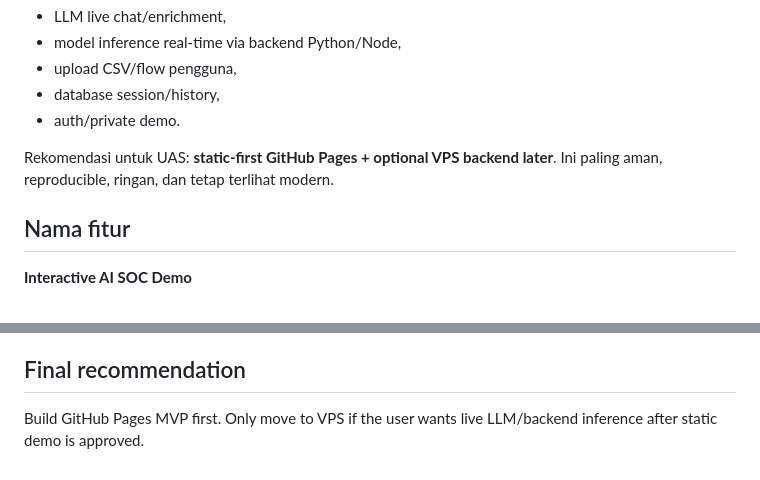
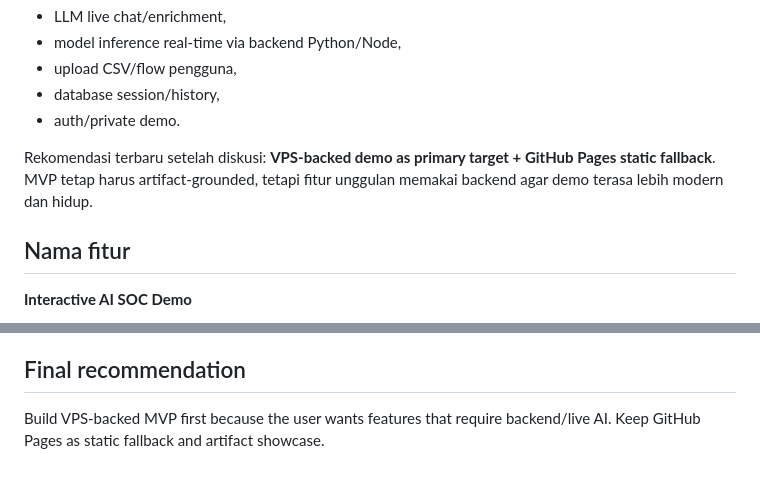
Before and after one commit to feb027/iot-dos-forensics-ids, a Markdown page: docs/phase6b-interactive-ai-soc-demo-plan.md, 2 parts joined by grey strips. Rendered like a GitHub page.

```diff
--- a/docs/phase6b-interactive-ai-soc-demo-plan.md
+++ b/docs/phase6b-interactive-ai-soc-demo-plan.md
@@ -17,7 +17,7 @@ VPS diperlukan hanya jika ingin fitur dinamis seperti:
 - database session/history,
 - auth/private demo.
 
-Rekomendasi untuk UAS: **static-first GitHub Pages + optional VPS backend later**. Ini paling aman, reproducible, ringan, dan tetap terlihat modern.
+Rekomendasi terbaru setelah diskusi: **VPS-backed demo as primary target + GitHub Pages static fallback**. MVP tetap harus artifact-grounded, tetapi fitur unggulan memakai backend agar demo terasa lebih modern dan hidup.
 
 ## Nama fitur
 
@@ -264,4 +308,4 @@ Avoid wording:
 
 ## Final recommendation
 
-Build GitHub Pages MVP first. Only move to VPS if the user wants live LLM/backend inference after static demo is approved.
+Build VPS-backed MVP first because the user wants features that require backend/live AI. Keep GitHub Pages as static fallback and artifact showcase.
```
Also changed, not shown: other parts of docs/phase6b-interactive-ai-soc-demo-plan.md (+51 -7 lines).
